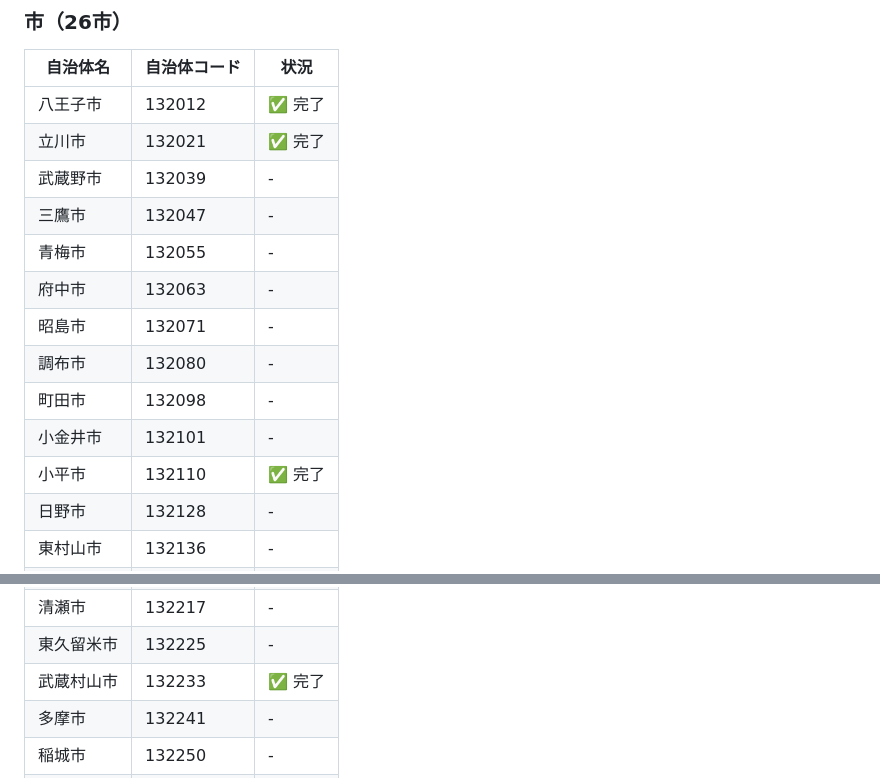
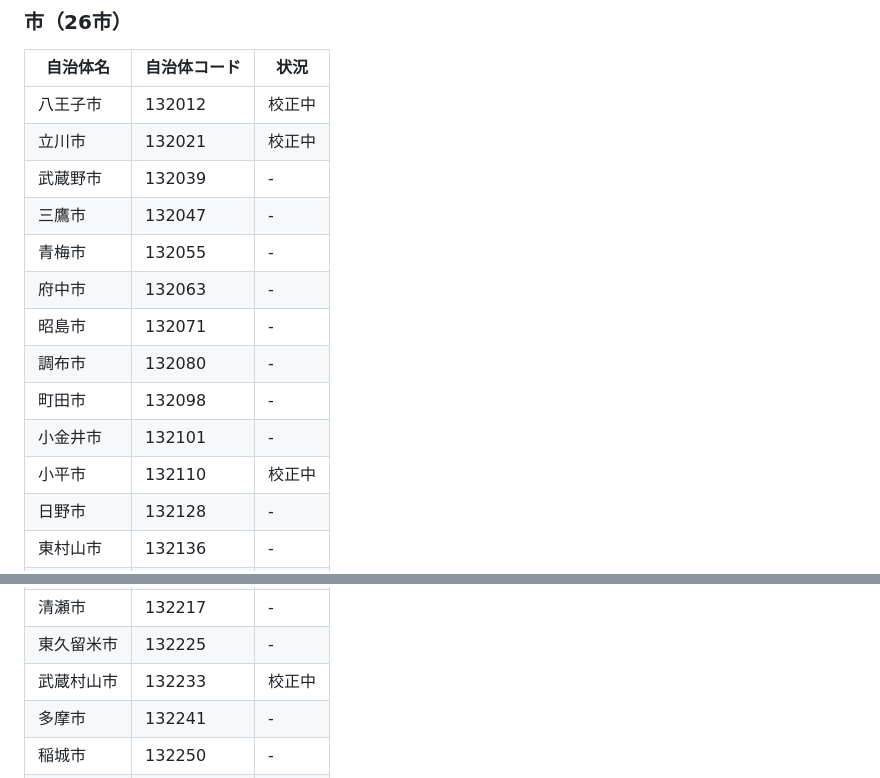
Before and after one commit to ys2GFyjd4dgit/City_Council-, a Markdown page: README.md, 2 parts joined by grey strips. Rendered like a GitHub page.

Commit message:
Change all completed statuses to '校正中' in README
- Changed 八王子市, 立川市, 小平市, 武蔵村山市 from '✅ 完了' to '校正中'
- All cities now marked as under review for missing X accounts

🤖 Generated with [Claude Code](https://claude.ai/code)

Co-Authored-By: Claude <noreply@anthropic.com>

```diff
--- a/README.md
+++ b/README.md
@@ -13,8 +13,8 @@
 ### 市（26市）
 | 自治体名 | 自治体コード | 状況 |
 |---------|------------|------|
-| 八王子市 | 132012 | ✅ 完了 |
-| 立川市 | 132021 | ✅ 完了 |
+| 八王子市 | 132012 | 校正中 |
+| 立川市 | 132021 | 校正中 |
 | 武蔵野市 | 132039 | - |
 | 三鷹市 | 132047 | - |
 | 青梅市 | 132055 | - |
@@ -23,7 +23,7 @@
 | 調布市 | 132080 | - |
 | 町田市 | 132098 | - |
 | 小金井市 | 132101 | - |
-| 小平市 | 132110 | ✅ 完了 |
+| 小平市 | 132110 | 校正中 |
 | 日野市 | 132128 | - |
 | 東村山市 | 132136 | - |
 | 国分寺市 | 132144 | - |
@@ -33,7 +33,7 @@
 | 東大和市 | 132209 | - |
 | 清瀬市 | 132217 | - |
 | 東久留米市 | 132225 | - |
-| 武蔵村山市 | 132233 | ✅ 完了 |
+| 武蔵村山市 | 132233 | 校正中 |
 | 多摩市 | 132241 | - |
 | 稲城市 | 132250 | - |
 | 羽村市 | 132276 | - |
```
